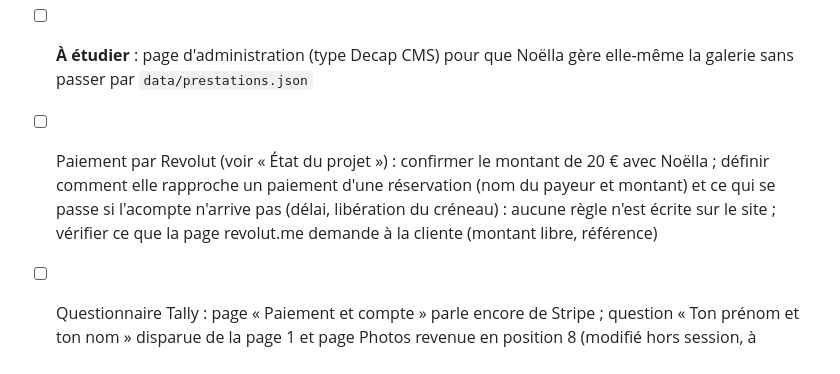
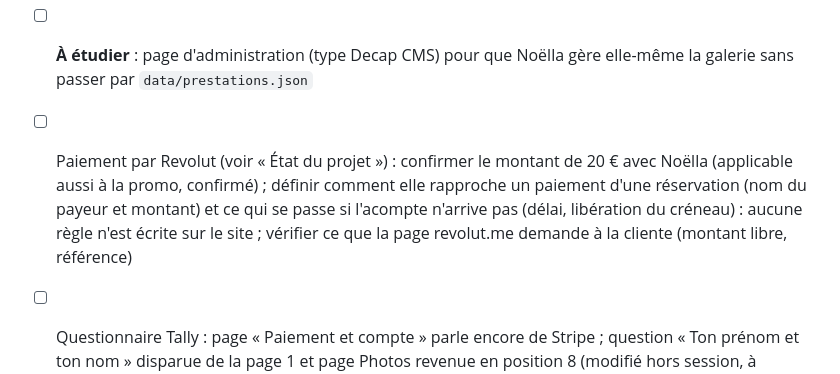
Before and after one commit to mouvementvisible-cmd/glossy-ponytail, a Markdown page: CLAUDE.md, the part around one of its changes. Rendered like a GitHub page.

Commit message:
CLAUDE.md : l'acompte de 20 € s'applique aussi à la promo Halloween
Co-Authored-By: Claude Sonnet 5.5 <noreply@anthropic.com>
Claude-Session: https://claude.ai/code/session_01AEd1QR9aJodbum6MBKBPQS

```diff
--- a/CLAUDE.md
+++ b/CLAUDE.md
@@ -118,5 +118,5 @@ Les tarifs bougent : les centraliser dans un seul fichier de données (ex. `data
 - [ ] Accord des clientes visibles sur les photos (dont Bun ponytail : cliente qui paraît mineure → accord parental). Bun ponytail est toujours dans la galerie : si l'accord n'est pas obtenu, retirer la photo de la galerie (`data/prestations.json`)
 - [ ] **Restent à faire dans Acuity** : **dans l'e-mail de confirmation, ajouter le montant (20 €) et le lien Revolut**, ne pas connecter Stripe, disponibilités (horaires de Noëlla), une photo par prestation, création de Ponybraid / Layers / Weeding sleek (puis renseigner leur `acuityId`), nom de la page (« Glossy Ponytail BOOKING » à renommer « Glossy Ponytail »), logo et style de la page
 - [ ] **À étudier** : page d'administration (type Decap CMS) pour que Noëlla gère elle-même la galerie sans passer par `data/prestations.json`
-- [ ] Paiement par Revolut (voir « État du projet ») : confirmer le montant de 20 € avec Noëlla ; définir comment elle rapproche un paiement d'une réservation (nom du payeur et montant) et ce qui se passe si l'acompte n'arrive pas (délai, libération du créneau) : aucune règle n'est écrite sur le site ; vérifier ce que la page revolut.me demande à la cliente (montant libre, référence)
+- [ ] Paiement par Revolut (voir « État du projet ») : confirmer le montant de 20 € avec Noëlla (applicable aussi à la promo, confirmé) ; définir comment elle rapproche un paiement d'une réservation (nom du payeur et montant) et ce qui se passe si l'acompte n'arrive pas (délai, libération du créneau) : aucune règle n'est écrite sur le site ; vérifier ce que la page revolut.me demande à la cliente (montant libre, référence)
 - [ ] Questionnaire Tally : page « Paiement et compte » parle encore de Stripe ; question « Ton prénom et ton nom » disparue de la page 1 et page Photos revenue en position 8 (modifié hors session, à vérifier)
```
Also changed, not shown: other parts of CLAUDE.md (+1 -1 lines).
